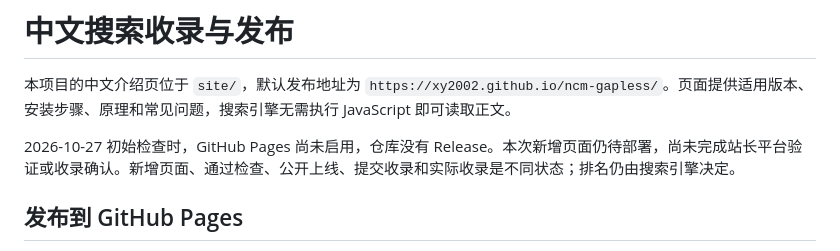
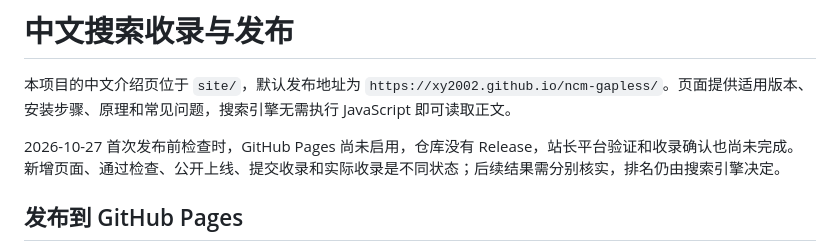
Before and after one commit to Xy2002/ncm-gapless, a Markdown page: docs/search-discovery.md, the part around the change. GitHub-like rendering.

Commit message:
docs: date the initial search discovery snapshot

```diff
--- a/docs/search-discovery.md
+++ b/docs/search-discovery.md
@@ -2,7 +2,7 @@
 
 本项目的中文介绍页位于 `site/`，默认发布地址为 `https://xy2002.github.io/ncm-gapless/`。页面提供适用版本、安装步骤、原理和常见问题，搜索引擎无需执行 JavaScript 即可读取正文。
 
-2026-10-27 初始检查时，GitHub Pages 尚未启用，仓库没有 Release。本次新增页面仍待部署，尚未完成站长平台验证或收录确认。新增页面、通过检查、公开上线、提交收录和实际收录是不同状态；排名仍由搜索引擎决定。
+2026-10-27 首次发布前检查时，GitHub Pages 尚未启用，仓库没有 Release，站长平台验证和收录确认也尚未完成。新增页面、通过检查、公开上线、提交收录和实际收录是不同状态；后续结果需分别核实，排名仍由搜索引擎决定。
 
 ## 发布到 GitHub Pages
 
```
